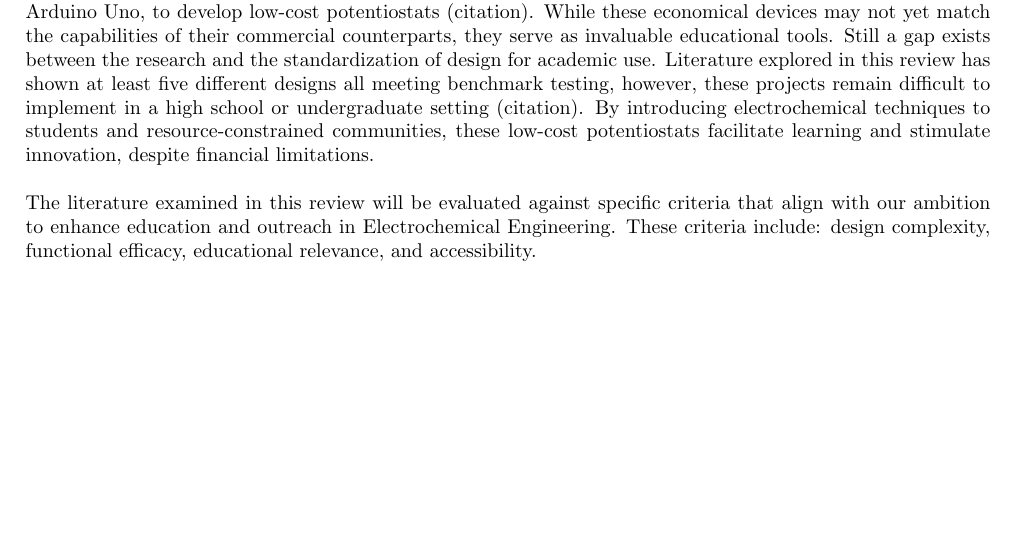
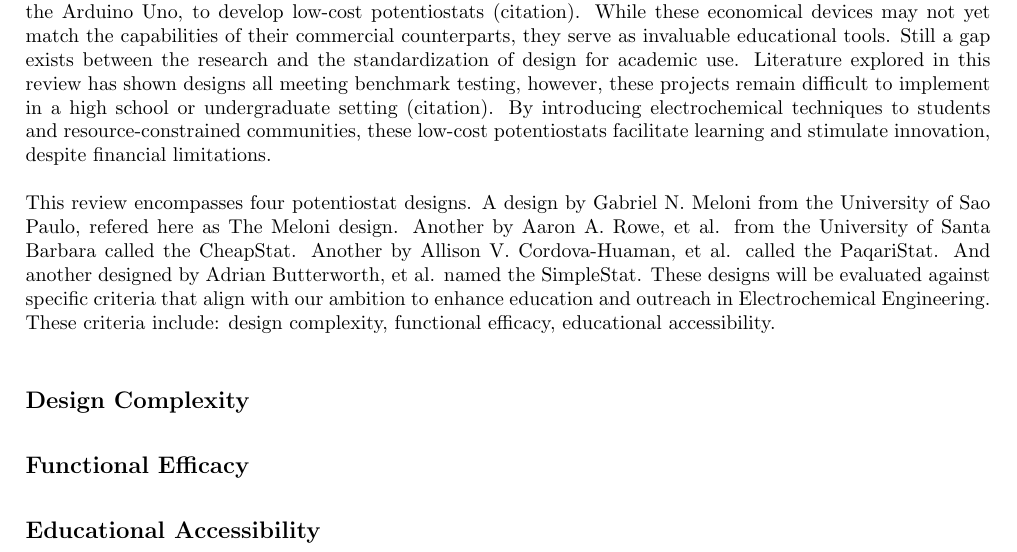
Before and after one commit to Chunt0/Electrochemistry, a LaTeX document (literature_review/lit_review_huntchri.tex): part of the page, cut so that both start at the same text, the shorter picture padded with empty space. Compiled offline with pdfLaTeX.

Commit message:
2023-07-10 16:58:52

```diff
--- a/literature_review/lit_review_huntchri.tex
+++ b/literature_review/lit_review_huntchri.tex
@@ -28,9 +28,14 @@ Electrochemical research holds immense potential to address challenges in energy
 
 At the heart of electrochemical research lies the potentiostat, an instrument fundamental to a variety of experimental methods. Commercial potentiostats often retail for over a thousand dollars, a price point that restricts educational opportunities and limits the pursuit of electrochemical innovation (citation).
 
-An increasing number of researchers have leveraged the rising accessibility of affordable microcontrollers, like the Arduino Uno, to develop low-cost potentiostats (citation). While these economical devices may not yet match the capabilities of their commercial counterparts, they serve as invaluable educational tools. Still a gap exists between the research and the standardization of design for academic use. Literature explored in this review has shown at least five different designs all meeting benchmark testing, however, these projects remain difficult to implement in a high school or undergraduate setting (citation). By introducing electrochemical techniques to students and resource-constrained communities, these low-cost potentiostats facilitate learning and stimulate innovation, despite financial limitations.
+An increasing number of researchers have leveraged the rising accessibility of affordable microcontrollers, like the Arduino Uno, to develop low-cost potentiostats (citation). While these economical devices may not yet match the capabilities of their commercial counterparts, they serve as invaluable educational tools. Still a gap exists between the research and the standardization of design for academic use. Literature explored in this review has shown designs all meeting benchmark testing, however, these projects remain difficult to implement in a high school or undergraduate setting (citation). By introducing electrochemical techniques to students and resource-constrained communities, these low-cost potentiostats facilitate learning and stimulate innovation, despite financial limitations.
 
-The literature examined in this review will be evaluated against specific criteria that align with our ambition to enhance education and outreach in Electrochemical Engineering. These criteria include: design complexity, functional efficacy, educational relevance, and accessibility.
+This review encompasses four potentiostat designs. A design by Gabriel N. Meloni from the University of Sao Paulo, refered here as The Meloni design. Another by Aaron A. Rowe, et al. from the University of Santa Barbara called the CheapStat. Another by Allison V. Cordova-Huaman, et al. called the PaqariStat. And another designed by Adrian Butterworth, et al. named the SimpleStat. These designs will be evaluated against specific criteria that align with our ambition to enhance education and outreach in Electrochemical Engineering. These criteria include: design complexity, functional efficacy, educational accessibility.
+
+\subsection*{Design Complexity}
+
+\subsection*{Functional Efficacy}
+\subsection*{Educational Accessibility}
 
 
 \end{document}
```
Also changed, not shown: literature_review/lit_review_huntchri.pdf, 5 other files.
